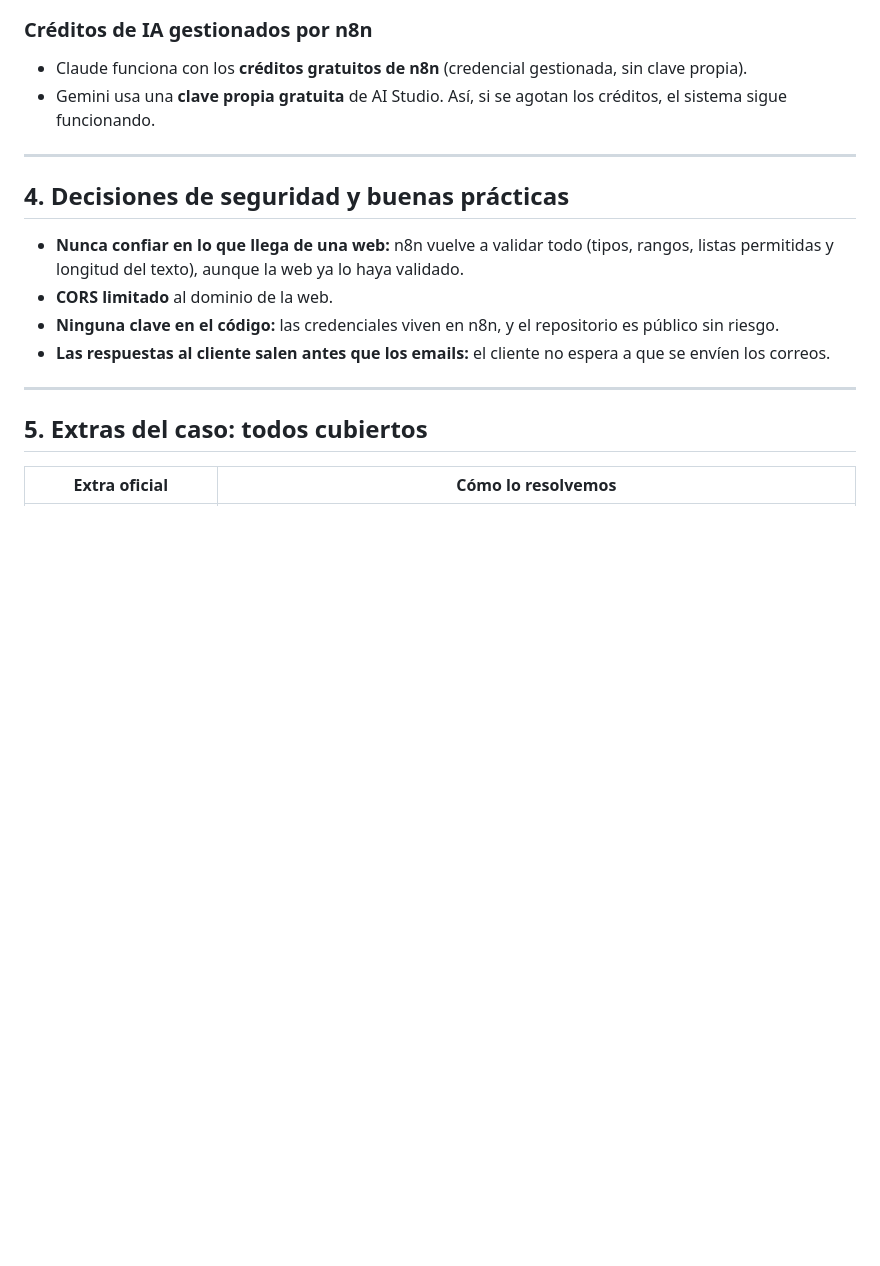
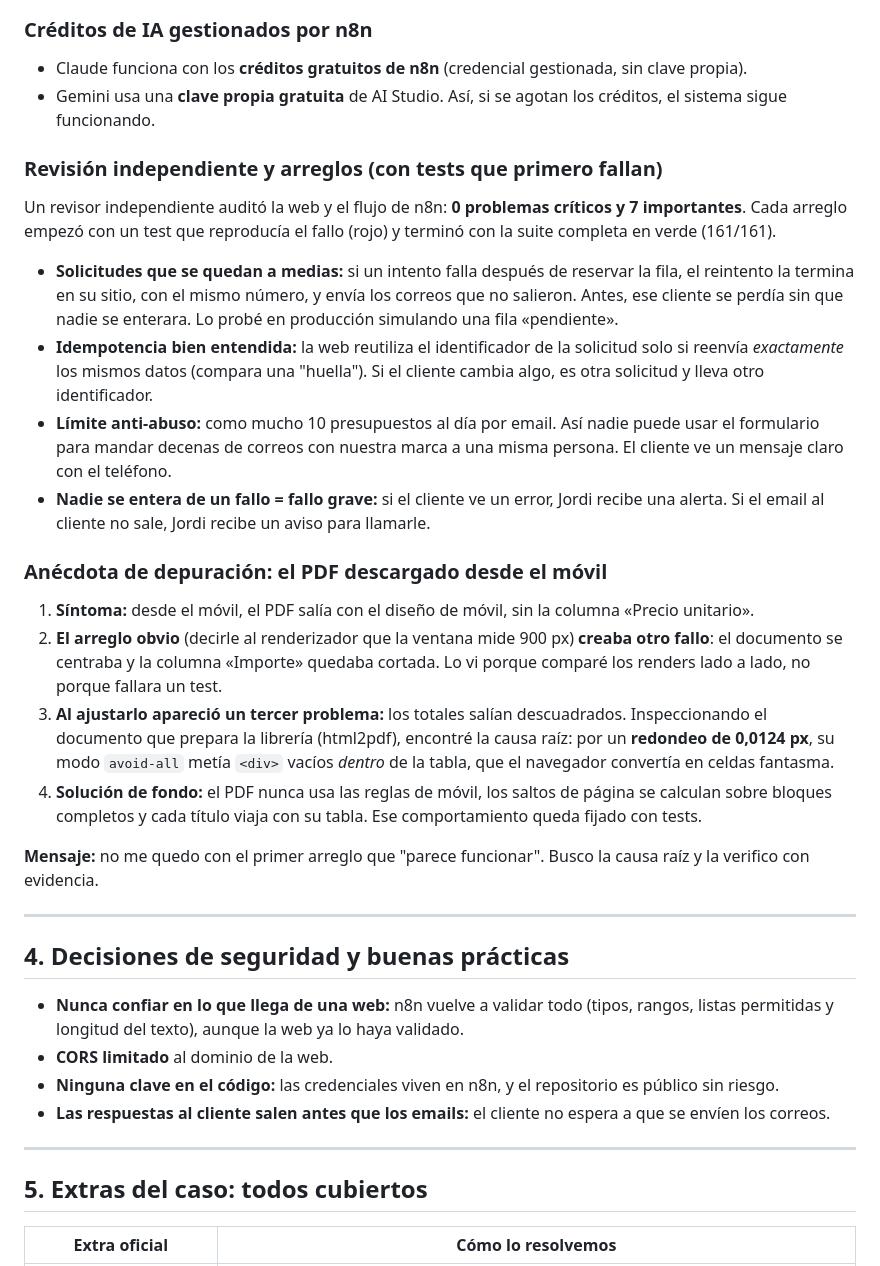
Before and after one commit to ikerreki/reformas-barcelona-presupuesto, a Markdown page: docs/puntos-clave-presentacion.md, the part around the change. Drawn GitHub-style; blank space fills up the shorter version.

Commit message:
docs: puntos clave de la revisión y la anécdota del PDF en móvil
Co-Authored-By: Claude Opus 5.5 <noreply@anthropic.com>

```diff
--- a/docs/puntos-clave-presentacion.md
+++ b/docs/puntos-clave-presentacion.md
@@ -150,6 +150,31 @@ Analogía: una tienda que cobra con datáfono, pero tiene una caja de efectivo p
 - Claude funciona con los **créditos gratuitos de n8n** (credencial gestionada, sin clave propia).
 - Gemini usa una **clave propia gratuita** de AI Studio. Así, si se agotan los créditos, el sistema sigue funcionando.
 
+### Revisión independiente y arreglos (con tests que primero fallan)
+Un revisor independiente auditó la web y el flujo de n8n: **0 problemas críticos y 7 importantes**. Cada arreglo
+empezó con un test que reproducía el fallo (rojo) y terminó con la suite completa en verde (161/161).
+- **Solicitudes que se quedan a medias:** si un intento falla después de reservar la fila, el reintento la termina en
+  su sitio, con el mismo número, y envía los correos que no salieron. Antes, ese cliente se perdía sin que nadie se enterara.
+  Lo probé en producción simulando una fila «pendiente».
+- **Idempotencia bien entendida:** la web reutiliza el identificador de la solicitud solo si reenvía *exactamente* los mismos
+  datos (compara una "huella"). Si el cliente cambia algo, es otra solicitud y lleva otro identificador.
+- **Límite anti-abuso:** como mucho 10 presupuestos al día por email. Así nadie puede usar el formulario para mandar
+  decenas de correos con nuestra marca a una misma persona. El cliente ve un mensaje claro con el teléfono.
+- **Nadie se entera de un fallo = fallo grave:** si el cliente ve un error, Jordi recibe una alerta. Si el email al cliente
+  no sale, Jordi recibe un aviso para llamarle.
+
+### Anécdota de depuración: el PDF descargado desde el móvil
+1. **Síntoma:** desde el móvil, el PDF salía con el diseño de móvil, sin la columna «Precio unitario».
+2. **El arreglo obvio** (decirle al renderizador que la ventana mide 900 px) **creaba otro fallo**: el documento se
+   centraba y la columna «Importe» quedaba cortada. Lo vi porque comparé los renders lado a lado, no porque fallara un test.
+3. **Al ajustarlo apareció un tercer problema:** los totales salían descuadrados. Inspeccionando el documento que prepara
+   la librería (html2pdf), encontré la causa raíz: por un **redondeo de 0,0124 px**, su modo `avoid-all` metía `<div>`
+   vacíos *dentro* de la tabla, que el navegador convertía en celdas fantasma.
+4. **Solución de fondo:** el PDF nunca usa las reglas de móvil, los saltos de página se calculan sobre bloques completos
+   y cada título viaja con su tabla. Ese comportamiento queda fijado con tests.
+
+**Mensaje:** no me quedo con el primer arreglo que "parece funcionar". Busco la causa raíz y la verifico con evidencia.
+
 ---
 
 ## 4. Decisiones de seguridad y buenas prácticas
```
